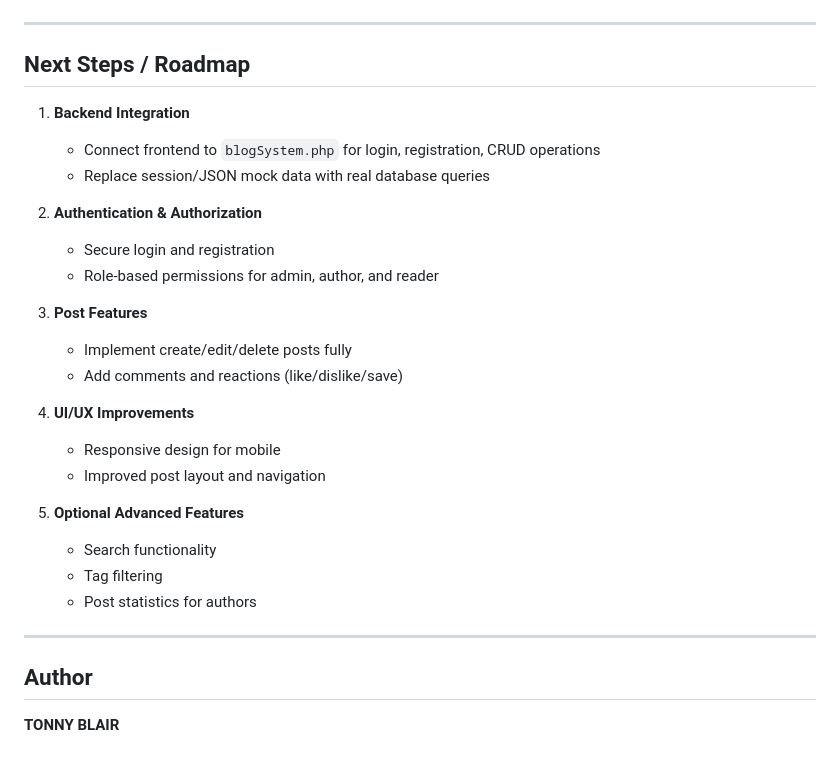
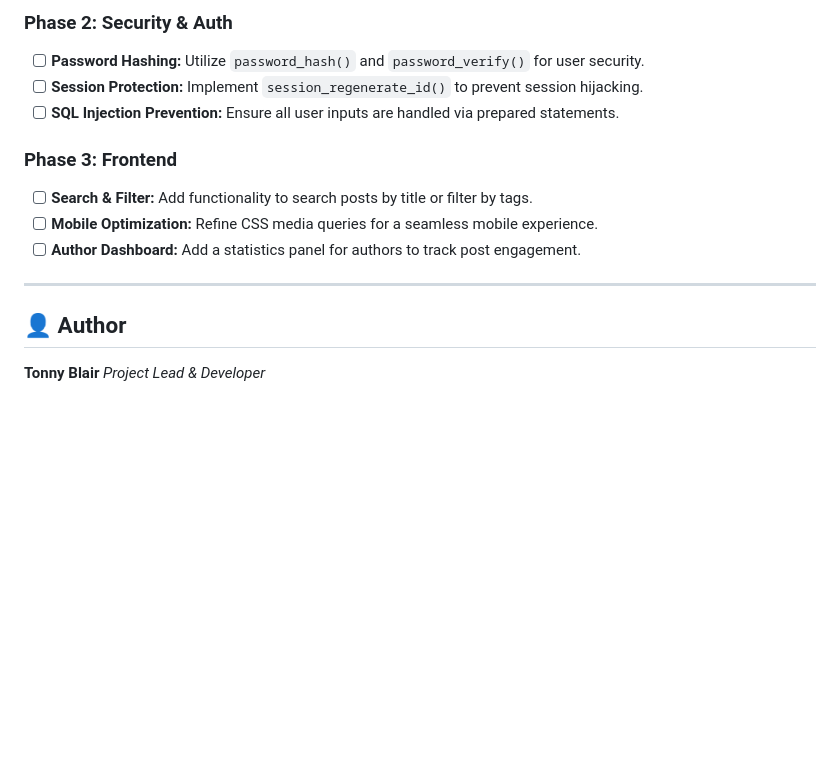
Before and after one commit to OpBlair/Web_Dev, a Markdown page: blogSystem/README.md, the part around one of its changes. Drawn GitHub-style; blank space fills up the shorter version.

```diff
--- a/blogSystem/README.md
+++ b/blogSystem/README.md
@@ -86,36 +80,17 @@ The project includes a **MySQL schema** (`dbSchema/blogSystem.sql`) with the fol
 
+### **Phase 2: Security & Auth**
+
+* [ ] **Password Hashing:** Utilize `password_hash()` and `password_verify()` for user security.
+* [ ] **Session Protection:** Implement `session_regenerate_id()` to prevent session hijacking.
+* [ ] **SQL Injection Prevention:** Ensure all user inputs are handled via prepared statements.
+
+### **Phase 3: Frontend**
+* [ ] **Search & Filter:** Add functionality to search posts by title or filter by tags.
+* [ ] **Mobile Optimization:** Refine CSS media queries for a seamless mobile experience.
+* [ ] **Author Dashboard:** Add a statistics panel for authors to track post engagement.
 ---
 
-## Next Steps / Roadmap
+## 👤 Author
 
-1. **Backend Integration**
-
-   * Connect frontend to `blogSystem.php` for login, registration, CRUD operations
-   * Replace session/JSON mock data with real database queries
-
-2. **Authentication & Authorization**
-
-   * Secure login and registration
-   * Role-based permissions for admin, author, and reader
-
-3. **Post Features**
-
-   * Implement create/edit/delete posts fully
-   * Add comments and reactions (like/dislike/save)
-
-4. **UI/UX Improvements**
-
-   * Responsive design for mobile
-   * Improved post layout and navigation
-
-5. **Optional Advanced Features**
-
-   * Search functionality
-   * Tag filtering
-   * Post statistics for authors
-
----
-
-## Author
-
-**TONNY BLAIR**
+**Tonny Blair**
+*Project Lead & Developer*
```
Also changed, not shown: other parts of blogSystem/README.md (+49 -55 lines).
